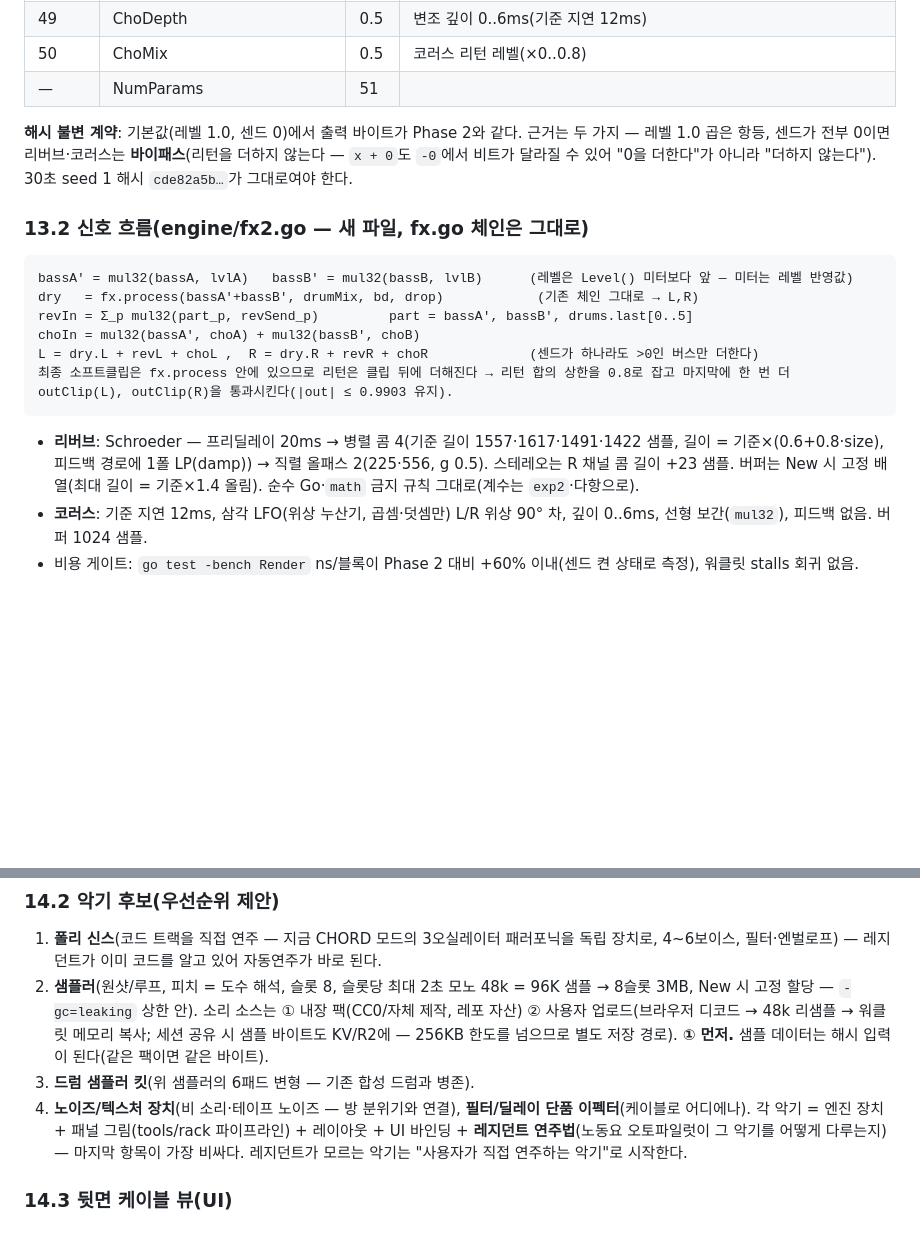
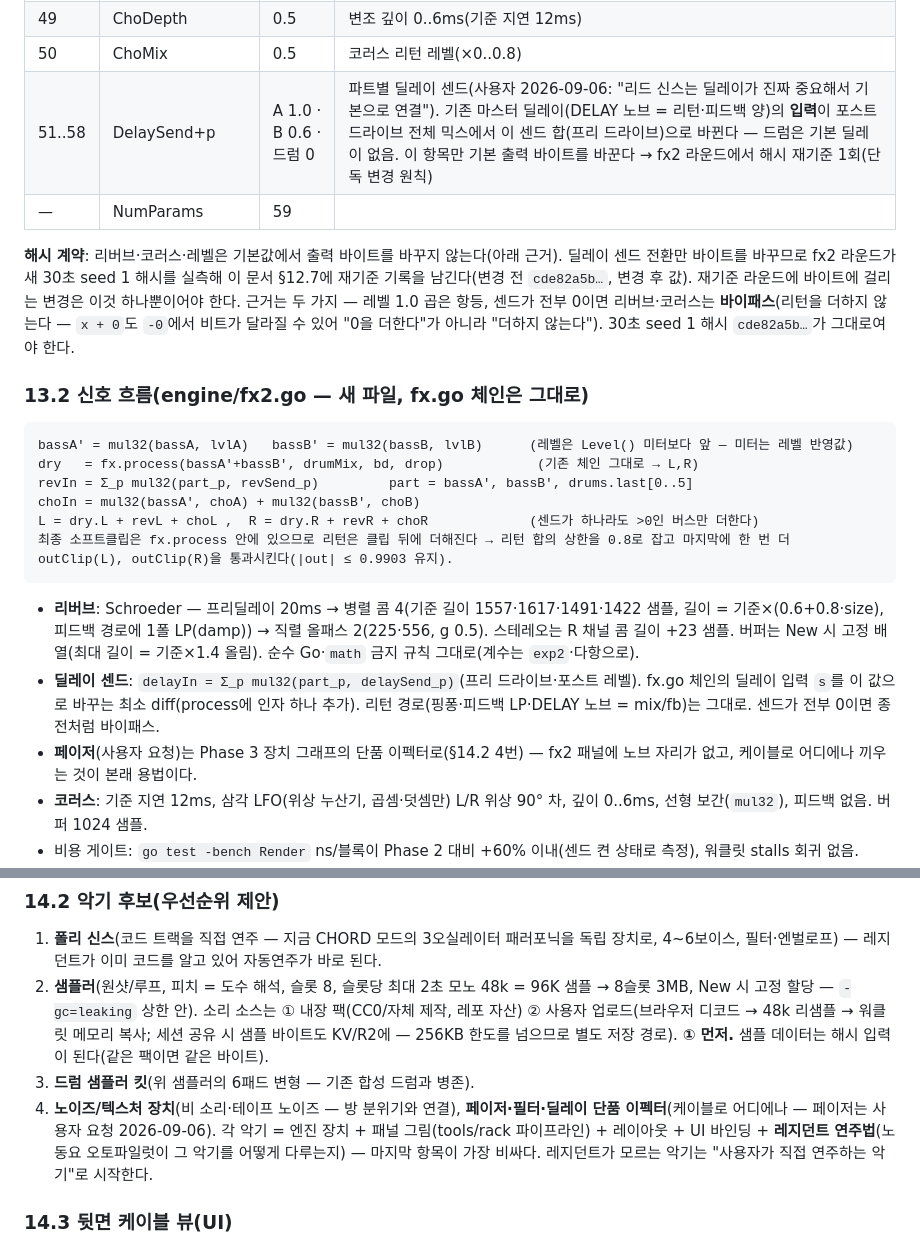
Before and after one commit to midagedev/jangdan, a Markdown page: docs/impl-plan-2026-09-05.md, 2 parts joined by grey strips. GitHub-like rendering; blank space fills up the shorter version.

Commit message:
docs: §13 딜레이 센드(리드 기본 연결)·페이저는 Phase 3 장치로, §14 갱신
Co-Authored-By: Claude Fable 5.1 <noreply@anthropic.com>

````diff
--- a/docs/impl-plan-2026-09-05.md
+++ b/docs/impl-plan-2026-09-05.md
@@ -338,9 +338,10 @@ Reason식으로 **랙에 모듈을 더 얹는다** — 기기 뷰는 720×1280
 | 48 | ChoRate | 0.4 | LFO 0.1..3Hz(지수: 0.1·30^q) |
 | 49 | ChoDepth | 0.5 | 변조 깊이 0..6ms(기준 지연 12ms) |
 | 50 | ChoMix | 0.5 | 코러스 리턴 레벨(×0..0.8) |
-| — | NumParams | 51 | |
+| 51..58 | DelaySend+p | A 1.0 · B 0.6 · 드럼 0 | 파트별 딜레이 센드(사용자 2026-09-06: "리드 신스는 딜레이가 진짜 중요해서 기본으로 연결"). 기존 마스터 딜레이(DELAY 노브 = 리턴·피드백 양)의 **입력**이 포스트 드라이브 전체 믹스에서 이 센드 합(프리 드라이브)으로 바뀐다 — 드럼은 기본 딜레이 없음. 이 항목만 기본 출력 바이트를 바꾼다 → fx2 라운드에서 해시 재기준 1회(단독 변경 원칙) |
+| — | NumParams | 59 | |
 
-**해시 불변 계약**: 기본값(레벨 1.0, 센드 0)에서 출력 바이트가 Phase 2와 같다. 근거는 두 가지 — 레벨 1.0 곱은 항등, 센드가 전부 0이면 리버브·코러스는 **바이패스**(리턴을 더하지 않는다 — `x + 0`도 `-0`에서 비트가 달라질 수 있어 "0을 더한다"가 아니라 "더하지 않는다"). 30초 seed 1 해시 `cde82a5b…`가 그대로여야 한다.
+**해시 계약**: 리버브·코러스·레벨은 기본값에서 출력 바이트를 바꾸지 않는다(아래 근거). 딜레이 센드 전환만 바이트를 바꾸므로 fx2 라운드가 새 30초 seed 1 해시를 실측해 이 문서 §12.7에 재기준 기록을 남긴다(변경 전 `cde82a5b…`, 변경 후 값). 재기준 라운드에 바이트에 걸리는 변경은 이것 하나뿐이어야 한다. 근거는 두 가지 — 레벨 1.0 곱은 항등, 센드가 전부 0이면 리버브·코러스는 **바이패스**(리턴을 더하지 않는다 — `x + 0`도 `-0`에서 비트가 달라질 수 있어 "0을 더한다"가 아니라 "더하지 않는다"). 30초 seed 1 해시 `cde82a5b…`가 그대로여야 한다.
 
 ### 13.2 신호 흐름(engine/fx2.go — 새 파일, fx.go 체인은 그대로)
 
@@ -354,6 +355,8 @@ L = dry.L + revL + choL ,  R = dry.R + revR + choR             (센드가 하나
 ```
 
 - **리버브**: Schroeder — 프리딜레이 20ms → 병렬 콤 4(기준 길이 1557·1617·1491·1422 샘플, 길이 = 기준×(0.6+0.8·size), 피드백 경로에 1폴 LP(damp)) → 직렬 올패스 2(225·556, g 0.5). 스테레오는 R 채널 콤 길이 +23 샘플. 버퍼는 New 시 고정 배열(최대 길이 = 기준×1.4 올림). 순수 Go·`math` 금지 규칙 그대로(계수는 `exp2`·다항으로).
+- **딜레이 센드**: `delayIn = Σ_p mul32(part_p, delaySend_p)`(프리 드라이브·포스트 레벨). fx.go 체인의 딜레이 입력 `s`를 이 값으로 바꾸는 최소 diff(process에 인자 하나 추가). 리턴 경로(핑퐁·피드백 LP·DELAY 노브 = mix/fb)는 그대로. 센드가 전부 0이면 종전처럼 바이패스.
+- **페이저**(사용자 요청)는 Phase 3 장치 그래프의 단품 이펙터로(§14.2 4번) — fx2 패널에 노브 자리가 없고, 케이블로 어디에나 끼우는 것이 본래 용법이다.
 - **코러스**: 기준 지연 12ms, 삼각 LFO(위상 누산기, 곱셈·덧셈만) L/R 위상 90° 차, 깊이 0..6ms, 선형 보간(`mul32`), 피드백 없음. 버퍼 1024 샘플.
 - 비용 게이트: `go test -bench Render` ns/블록이 Phase 2 대비 +60% 이내(센드 켠 상태로 측정), 워클릿 stalls 회귀 없음.
 - 상태 v3(magic 'J','3'): params 영역 2×51 = 102바이트 → 뒤 오프셋 전부 +36, StateSize 732. v2 이하는 거부(리플레이는 로그로 재현하므로 저장 세션은 안전).
@@ -392,7 +395,7 @@ Reason식 랙이 목표다. 지금 엔진은 **고정 체인**(베이스 2 + 드
 1. **폴리 신스**(코드 트랙을 직접 연주 — 지금 CHORD 모드의 3오실레이터 패러포닉을 독립 장치로, 4~6보이스, 필터·엔벌로프) — 레지던트가 이미 코드를 알고 있어 자동연주가 바로 된다.
 2. **샘플러**(원샷/루프, 피치 = 도수 해석, 슬롯 8, 슬롯당 최대 2초 모노 48k = 96K 샘플 → 8슬롯 3MB, New 시 고정 할당 — `-gc=leaking` 상한 안). 소리 소스는 ① 내장 팩(CC0/자체 제작, 레포 자산) ② 사용자 업로드(브라우저 디코드 → 48k 리샘플 → 워클릿 메모리 복사; 세션 공유 시 샘플 바이트도 KV/R2에 — 256KB 한도를 넘으므로 별도 저장 경로). **① 먼저.** 샘플 데이터는 해시 입력이 된다(같은 팩이면 같은 바이트).
 3. **드럼 샘플러 킷**(위 샘플러의 6패드 변형 — 기존 합성 드럼과 병존).
-4. **노이즈/텍스처 장치**(비 소리·테이프 노이즈 — 방 분위기와 연결), **필터/딜레이 단품 이펙터**(케이블로 어디에나).
+4. **노이즈/텍스처 장치**(비 소리·테이프 노이즈 — 방 분위기와 연결), **페이저·필터·딜레이 단품 이펙터**(케이블로 어디에나 — 페이저는 사용자 요청 2026-09-06).
 각 악기 = 엔진 장치 + 패널 그림(tools/rack 파이프라인) + 레이아웃 + UI 바인딩 + **레지던트 연주법**(노동요 오토파일럿이 그 악기를 어떻게 다루는지) — 마지막 항목이 가장 비싸다. 레지던트가 모르는 악기는 "사용자가 직접 연주하는 악기"로 시작한다.
 
 ### 14.3 뒷면 케이블 뷰(UI)
````
